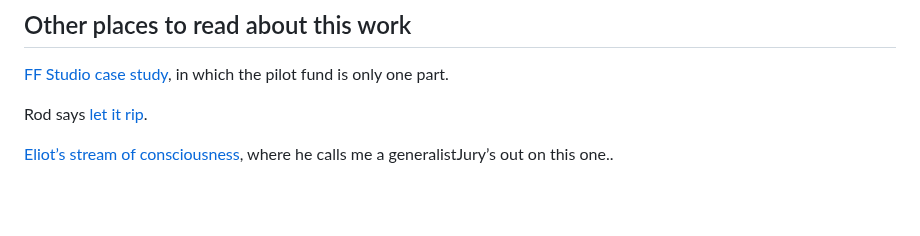
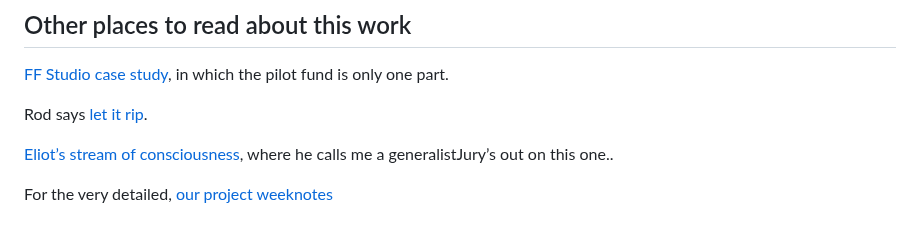
Before and after one commit to soniaturcotte/soniaturcotte.com, a Markdown page: writing/sport-england.md, the part around the change. Drawn GitHub-style; blank space fills up the shorter version.

Commit message:
add weeknotes link

```diff
--- a/writing/sport-england.md
+++ b/writing/sport-england.md
@@ -74,3 +74,5 @@ It is rare to work on projects that properly prioritise equity, to do so with su
 Rod says [let it rip](https://www.holdfastprojects.com/sport-england).
 
 [Eliot’s stream of consciousness](https://bsky.app/profile/eliotf.bsky.social/post/3l65ncojuen2m), where he calls me a generalist<label for="sn-generalist" class="margin-toggle sidenote-number"></label><input type="checkbox" id="sn-generalist" class="margin-toggle"/><span class="sidenote">Jury’s out on this one.</span>.
+
+For the very detailed, [our project weeknotes](https://openfundingpilot.ff.studio/open-funding-pilot/)
```
